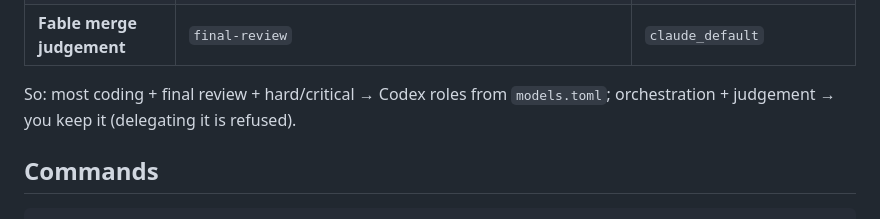
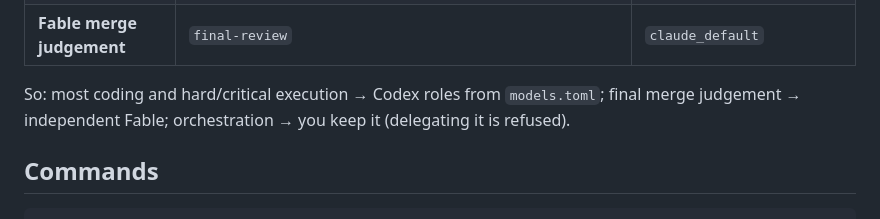
Before and after one commit to Opus-Aether-AI/legion-core, a Markdown page: legion-router/SKILL.md, the part around the change. Drawn GitHub-style.

Commit message:
docs(router): clarify independent final review

```diff
--- a/legion-router/SKILL.md
+++ b/legion-router/SKILL.md
@@ -71,7 +71,7 @@ Run `legion-route --list` for the full set. Grouped by role:
 | **Codex execution path** | `scout`, `implement-feature`, `write-tests`, `fix-bug`, `refactor-module`, `bulk-mechanical-edit`, `parallel-codegen`, `cheap-bulk`, `docs-edit`, `boilerplate`, `migration`, `security-review`, `hard-bug`, `perf-optimization` | `codex_workhorse` / `codex_review` |
 | **Fable merge judgement** | `final-review` | `claude_default` |
 
-So: most coding + final review + hard/critical → Codex roles from `models.toml`; orchestration + judgement → you keep it (delegating it is refused).
+So: most coding and hard/critical execution → Codex roles from `models.toml`; final merge judgement → independent Fable; orchestration → you keep it (delegating it is refused).
 
 ## Commands
 
```
